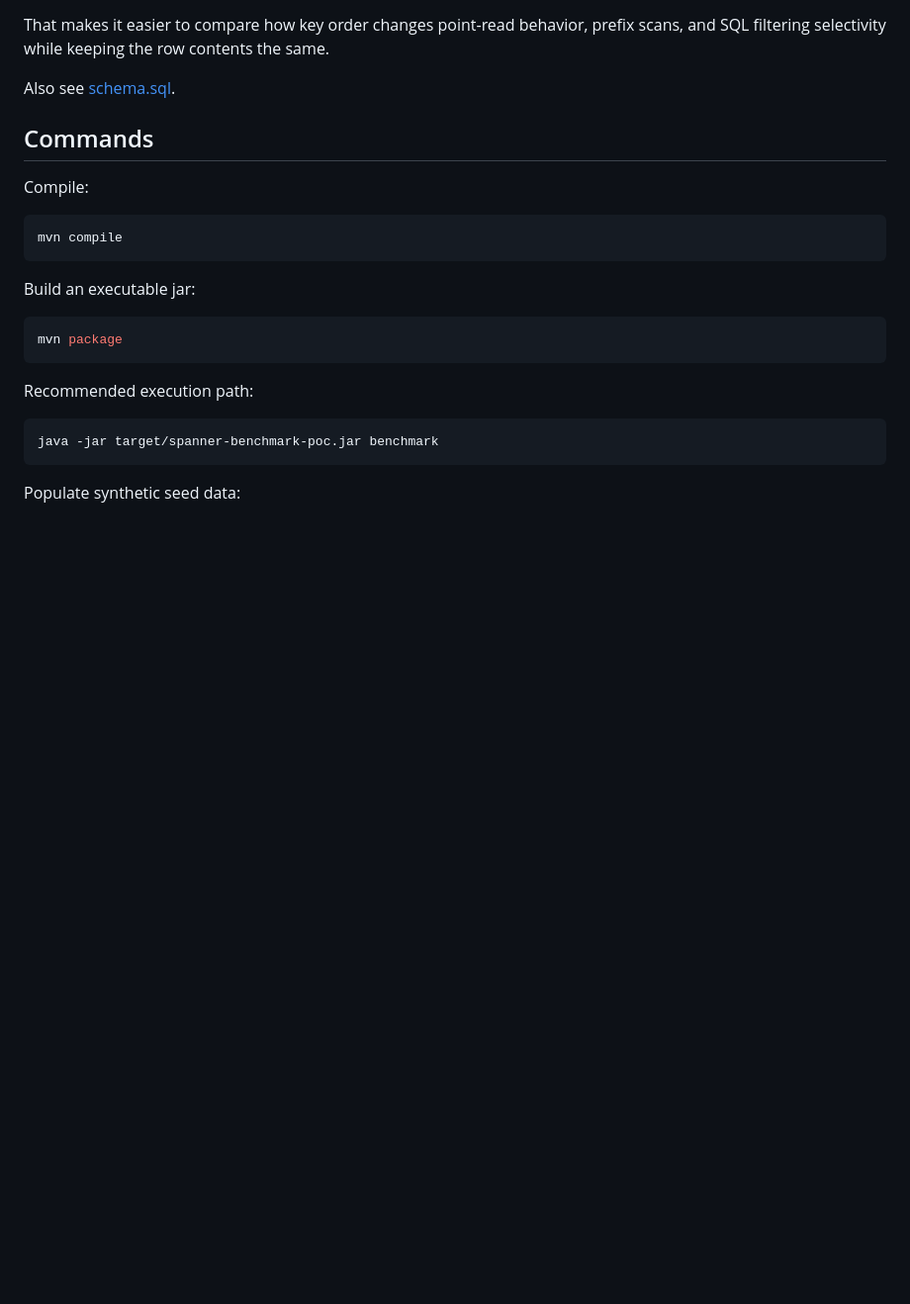
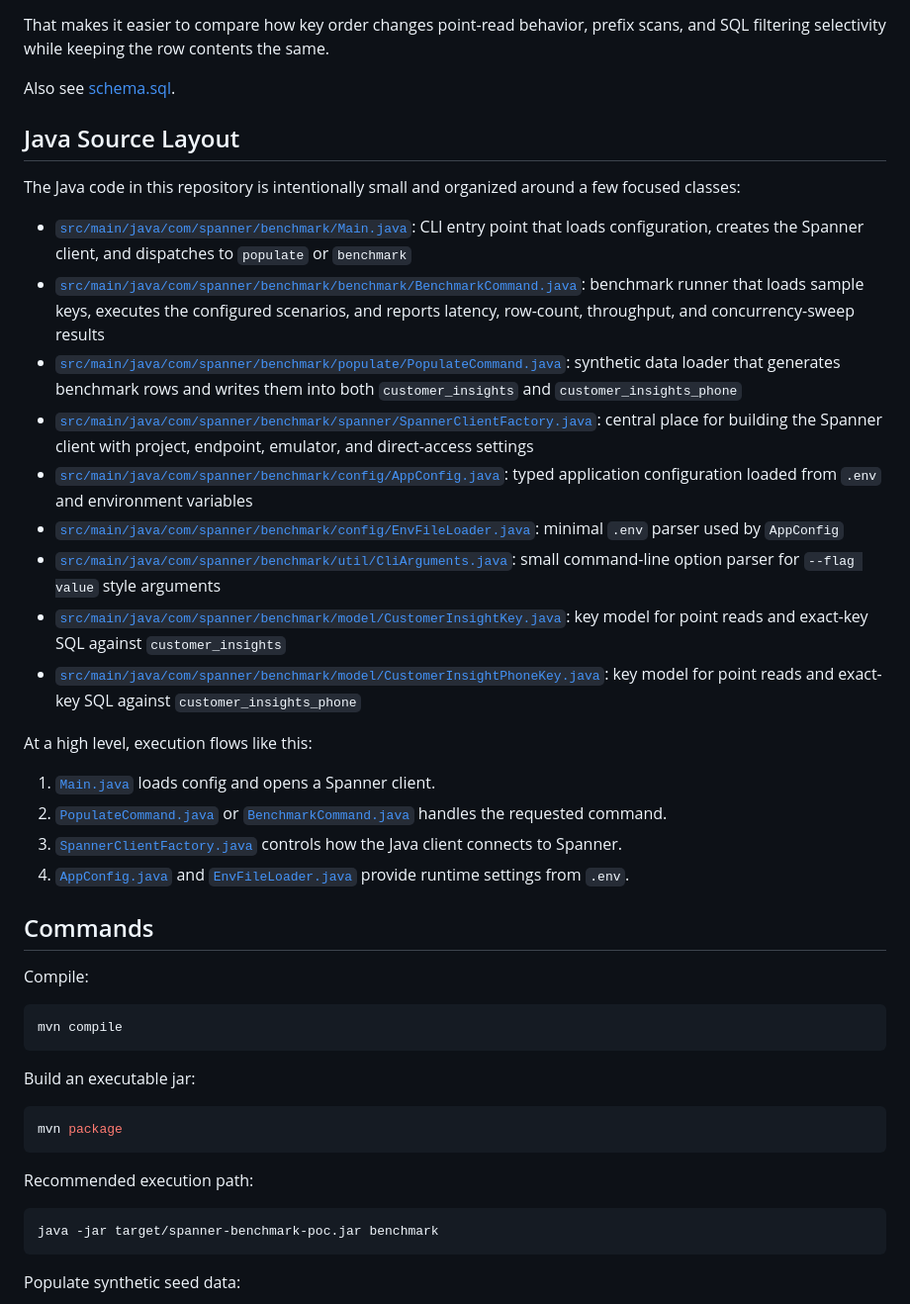
Before and after one commit to renovate-bot/GoogleCloudPlatform-_-spanner-vector-hybrid-search-samples, a Markdown page: spanner-tools/spanner_direct_access_test/README.md, the part around one of its changes. Shown at 99% size. Rendered like a GitHub page; blank space fills up the shorter version.

Commit message:
Clarify Java source

```diff
--- a/spanner-tools/spanner_direct_access_test/README.md
+++ b/spanner-tools/spanner_direct_access_test/README.md
@@ -63,6 +63,27 @@ The benchmark is set up this way so the same logical data can be exercised throu
 That makes it easier to compare how key order changes point-read behavior, prefix scans, and SQL filtering selectivity while keeping the row contents the same.
 
 Also see [schema.sql](schema.sql).
+
+## Java Source Layout
+
+The Java code in this repository is intentionally small and organized around a few focused classes:
+
+- [`src/main/java/com/spanner/benchmark/Main.java`](src/main/java/com/spanner/benchmark/Main.java): CLI entry point that loads configuration, creates the Spanner client, and dispatches to `populate` or `benchmark`
+- [`src/main/java/com/spanner/benchmark/benchmark/BenchmarkCommand.java`](src/main/java/com/spanner/benchmark/benchmark/BenchmarkCommand.java): benchmark runner that loads sample keys, executes the configured scenarios, and reports latency, row-count, throughput, and concurrency-sweep results
+- [`src/main/java/com/spanner/benchmark/populate/PopulateCommand.java`](src/main/java/com/spanner/benchmark/populate/PopulateCommand.java): synthetic data loader that generates benchmark rows and writes them into both `customer_insights` and `customer_insights_phone`
+- [`src/main/java/com/spanner/benchmark/spanner/SpannerClientFactory.java`](src/main/java/com/spanner/benchmark/spanner/SpannerClientFactory.java): central place for building the Spanner client with project, endpoint, emulator, and direct-access settings
+- [`src/main/java/com/spanner/benchmark/config/AppConfig.java`](src/main/java/com/spanner/benchmark/config/AppConfig.java): typed application configuration loaded from `.env` and environment variables
+- [`src/main/java/com/spanner/benchmark/config/EnvFileLoader.java`](src/main/java/com/spanner/benchmark/config/EnvFileLoader.java): minimal `.env` parser used by `AppConfig`
+- [`src/main/java/com/spanner/benchmark/util/CliArguments.java`](src/main/java/com/spanner/benchmark/util/CliArguments.java): small command-line option parser for `--flag value` style arguments
+- [`src/main/java/com/spanner/benchmark/model/CustomerInsightKey.java`](src/main/java/com/spanner/benchmark/model/CustomerInsightKey.java): key model for point reads and exact-key SQL against `customer_insights`
+- [`src/main/java/com/spanner/benchmark/model/CustomerInsightPhoneKey.java`](src/main/java/com/spanner/benchmark/model/CustomerInsightPhoneKey.java): key model for point reads and exact-key SQL against `customer_insights_phone`
+
+At a high level, execution flows like this:
+
+1. [`Main.java`](src/main/java/com/spanner/benchmark/Main.java) loads config and opens a Spanner client.
+2. [`PopulateCommand.java`](src/main/java/com/spanner/benchmark/populate/PopulateCommand.java) or [`BenchmarkCommand.java`](src/main/java/com/spanner/benchmark/benchmark/BenchmarkCommand.java) handles the requested command.
+3. [`SpannerClientFactory.java`](src/main/java/com/spanner/benchmark/spanner/SpannerClientFactory.java) controls how the Java client connects to Spanner.
+4. [`AppConfig.java`](src/main/java/com/spanner/benchmark/config/AppConfig.java) and [`EnvFileLoader.java`](src/main/java/com/spanner/benchmark/config/EnvFileLoader.java) provide runtime settings from `.env`.
 
 
 ## Commands
```
Also changed, not shown: other parts of spanner-tools/spanner_direct_access_test/README.md (+4 -4 lines).
